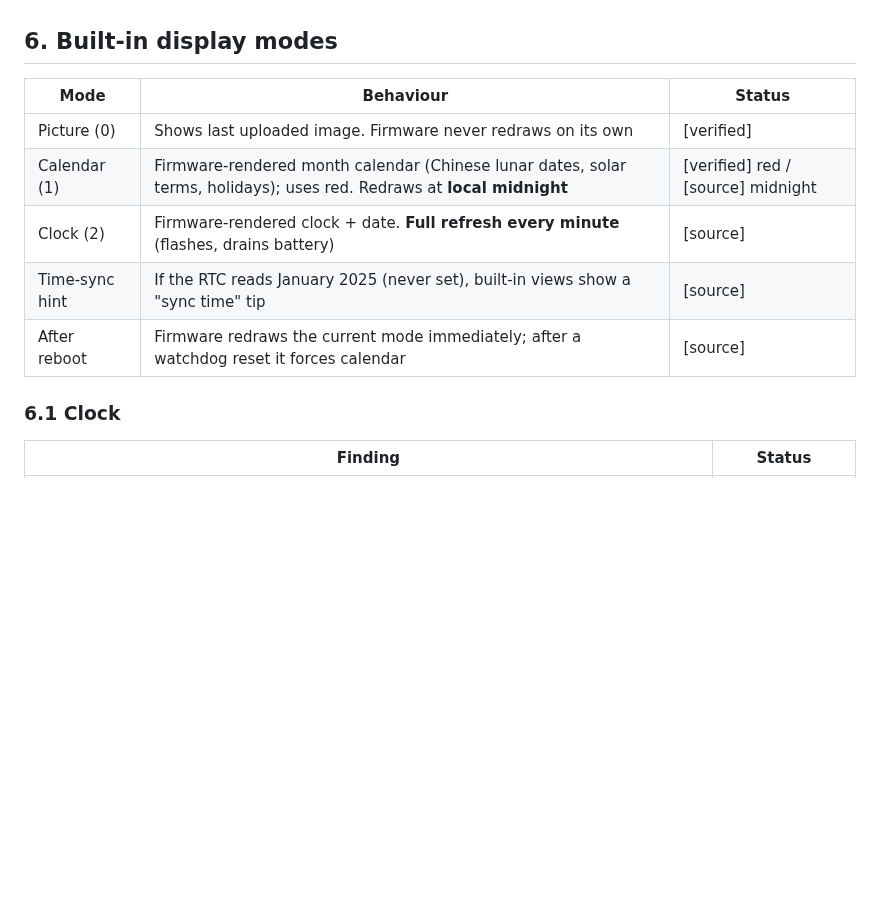
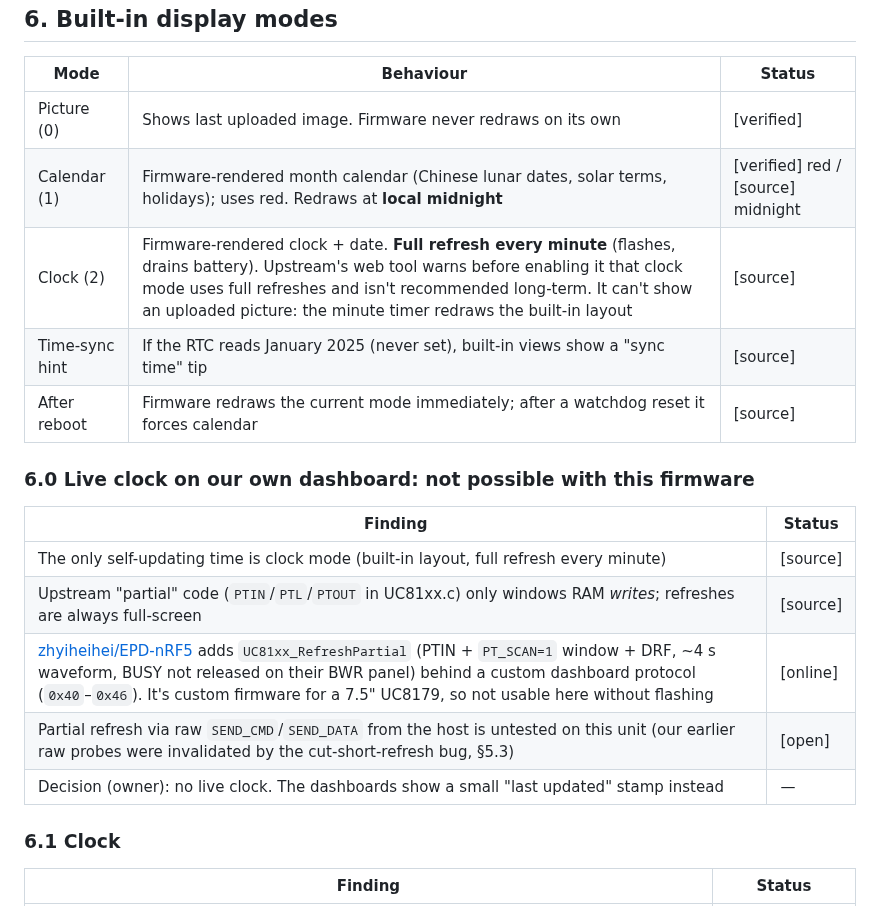
Before and after one commit to potateros/nrf5-eink, a Markdown page: docs/DEVICE.md, the part around the change. Rendered like a GitHub page; blank space fills up the shorter version.

```diff
--- a/docs/DEVICE.md
+++ b/docs/DEVICE.md
@@ -145,9 +145,19 @@ In both cases a normal push afterwards worked fine, so the probes did no lasting
 | --- | --- | --- |
 | Picture (0) | Shows last uploaded image. Firmware never redraws on its own | [verified] |
 | Calendar (1) | Firmware-rendered month calendar (Chinese lunar dates, solar terms, holidays); uses red. Redraws at **local midnight** | [verified] red / [source] midnight |
-| Clock (2) | Firmware-rendered clock + date. **Full refresh every minute** (flashes, drains battery) | [source] |
+| Clock (2) | Firmware-rendered clock + date. **Full refresh every minute** (flashes, drains battery). Upstream's web tool warns before enabling it that clock mode uses full refreshes and isn't recommended long-term. It can't show an uploaded picture: the minute timer redraws the built-in layout | [source] |
 | Time-sync hint | If the RTC reads January 2025 (never set), built-in views show a "sync time" tip | [source] |
 | After reboot | Firmware redraws the current mode immediately; after a watchdog reset it forces calendar | [source] |
+
+### 6.0 Live clock on our own dashboard: not possible with this firmware
+
+| Finding | Status |
+| --- | --- |
+| The only self-updating time is clock mode (built-in layout, full refresh every minute) | [source] |
+| Upstream "partial" code (`PTIN`/`PTL`/`PTOUT` in UC81xx.c) only windows RAM *writes*; refreshes are always full-screen | [source] |
+| [zhyiheihei/EPD-nRF5](https://github.com/zhyiheihei/EPD-nRF5) adds `UC81xx_RefreshPartial` (PTIN + `PT_SCAN=1` window + DRF, ~4 s waveform, BUSY not released on their BWR panel) behind a custom dashboard protocol (`0x40`–`0x46`). It's custom firmware for a 7.5" UC8179, so not usable here without flashing | [online] |
+| Partial refresh via raw `SEND_CMD`/`SEND_DATA` from the host is untested on this unit (our earlier raw probes were invalidated by the cut-short-refresh bug, §5.3) | [open] |
+| Decision (owner): no live clock. The dashboards show a small "last updated" stamp instead | — |
 
 ### 6.1 Clock
 
```
Also changed, not shown: README.md (+15 -4 lines), docs/images/detailed.png, docs/images/glance.png, docs/images/note.png, docs/images/proverb.png, docs/images/rain.png, 1 other file.
